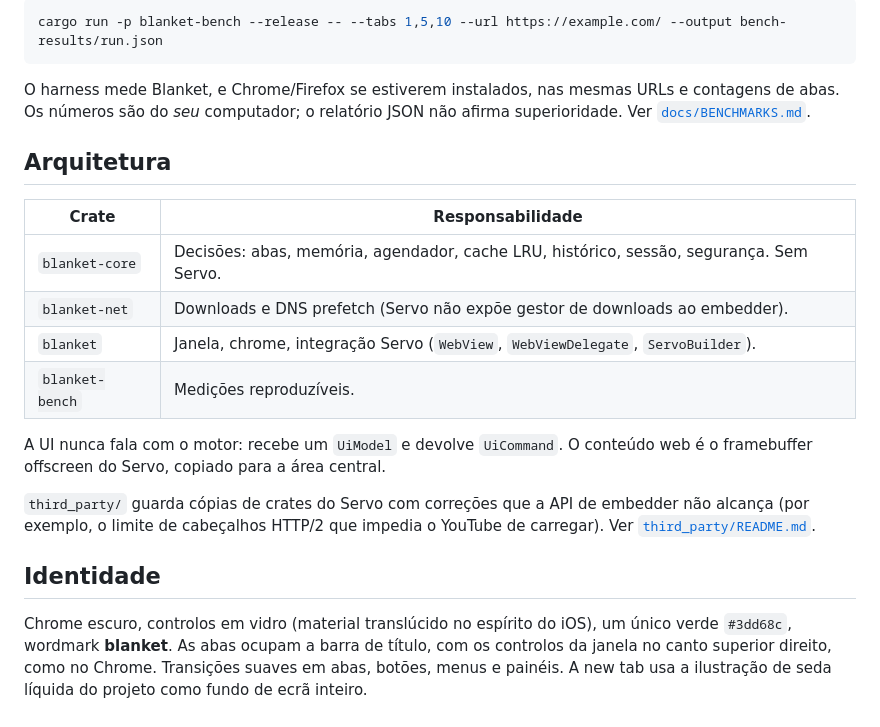
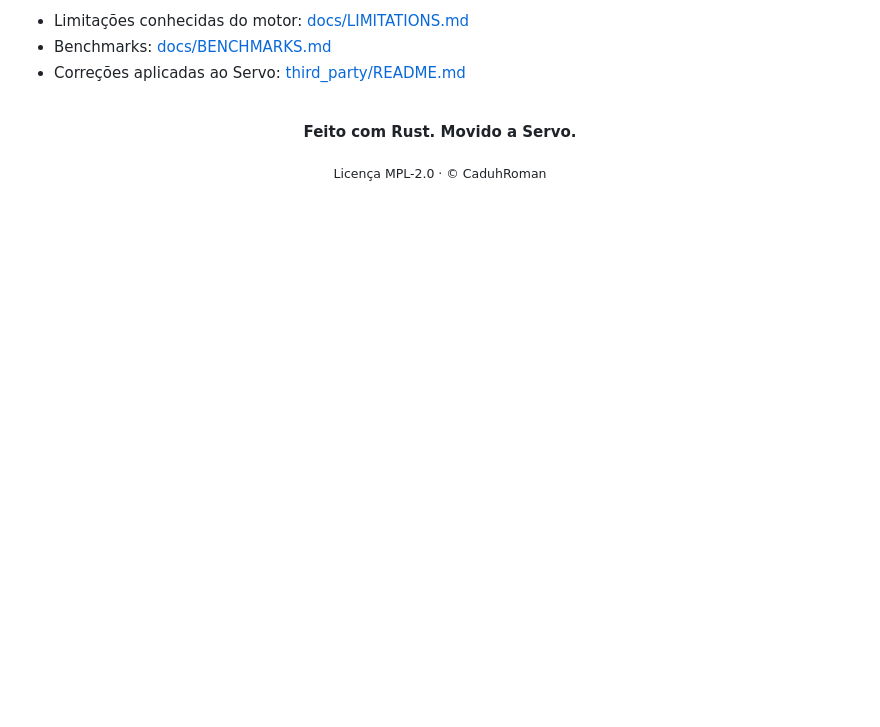
Before and after one commit to CaduhRoman/blanket, a Markdown page: README.md, the part around one of its changes. GitHub-like rendering; folded sections open; blank space fills up the shorter version.

````diff
--- a/README.md
+++ b/README.md
@@ -45,23 +131,16 @@ O perfil fica em `%APPDATA%\Blanket` (configuração, histórico, cookies do mot
 
-```powershell
-cargo run -p blanket-bench --release -- --tabs 1,5,10 --url https://example.com/ --output bench-results/run.json
-```
+- Limitações conhecidas do motor: [docs/LIMITATIONS.md](docs/LIMITATIONS.md)
+- Benchmarks: [docs/BENCHMARKS.md](docs/BENCHMARKS.md)
+- Correções aplicadas ao Servo: [third_party/README.md](third_party/README.md)
 
-O harness mede Blanket, e Chrome/Firefox se estiverem instalados, nas mesmas URLs e contagens de abas. Os números são do *seu* computador; o relatório JSON não afirma superioridade. Ver [`docs/BENCHMARKS.md`](docs/BENCHMARKS.md).
+</details>
 
-## Arquitetura
+<br>
 
-| Crate | Responsabilidade |
-| --- | --- |
-| `blanket-core` | Decisões: abas, memória, agendador, cache LRU, histórico, sessão, segurança. Sem Servo. |
-| `blanket-net` | Downloads e DNS prefetch (Servo não expõe gestor de downloads ao embedder). |
-| `blanket` | Janela, chrome, integração Servo (`WebView`, `WebViewDelegate`, `ServoBuilder`). |
-| `blanket-bench` | Medições reproduzíveis. |
+<div align="center">
 
-A UI nunca fala com o motor: recebe um `UiModel` e devolve `UiCommand`. O conteúdo web é o framebuffer offscreen do Servo, copiado para a área central.
+**Feito com Rust. Movido a Servo.**
 
-`third_party/` guarda cópias de crates do Servo com correções que a API de embedder não alcança (por exemplo, o limite de cabeçalhos HTTP/2 que impedia o YouTube de carregar). Ver [`third_party/README.md`](third_party/README.md).
+<sub>Licença MPL-2.0 · © CaduhRoman</sub>
 
-## Identidade
-
-Chrome escuro, controlos em vidro (material translúcido no espírito do iOS), um único verde `#3dd68c`, wordmark **blanket**. As abas ocupam a barra de título, com os controlos da janela no canto superior direito, como no Chrome. Transições suaves em abas, botões, menus e painéis. A new tab usa a ilustração de seda líquida do projeto como fundo de ecrã inteiro.
+</div>
````
Also changed, not shown: other parts of README.md (+114 -28 lines), docs/assets/logo.png (added), docs/assets/screenshot-newtab.png (added), docs/assets/screenshot-servo.png (added).
